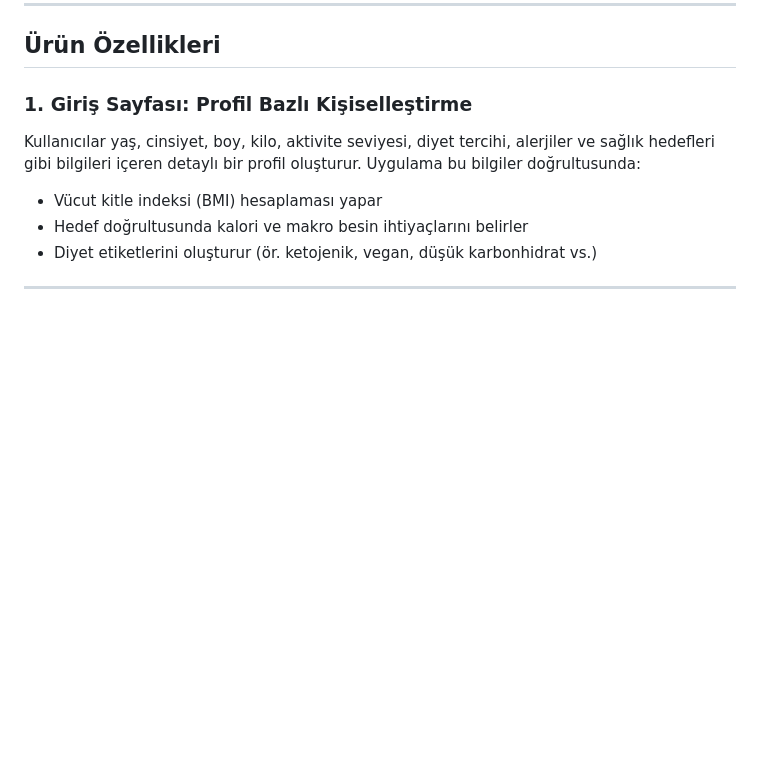
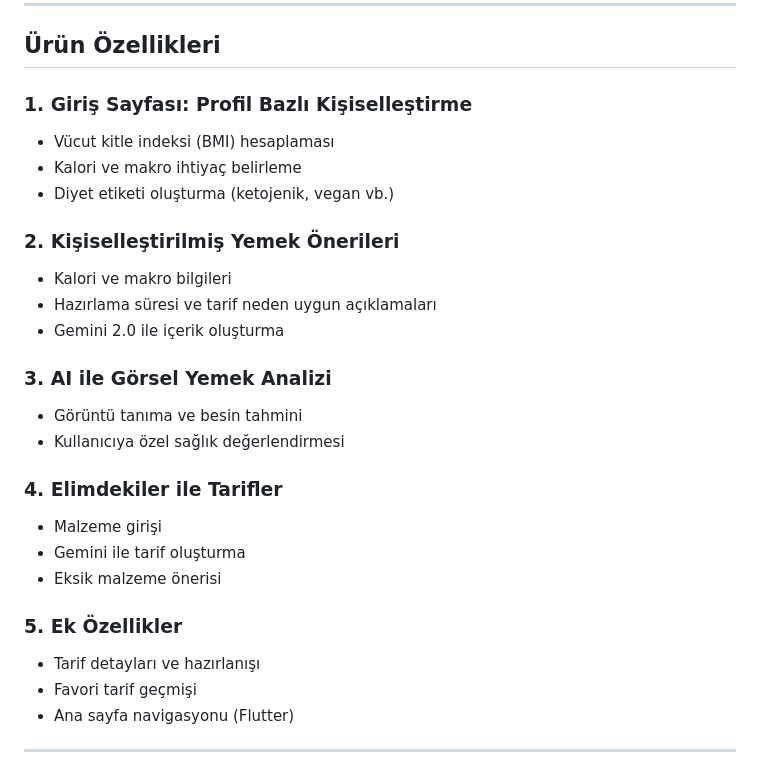
Before and after one commit to batuhanlog/SmartMeal, a Markdown page: README.md, the part around the change printed below. GitHub-like rendering; folded sections open; blank space fills up the shorter version.

```diff
--- a/README.md
+++ b/README.md
@@ -32,9 +38,26 @@ Minimalist ve kullanıcı dostu tasarımı ile SmartMeal, kişisel sağlıkla uy
 ## Ürün Özellikleri
 
 ### 1. Giriş Sayfası: Profil Bazlı Kişiselleştirme
+- Vücut kitle indeksi (BMI) hesaplaması
+- Kalori ve makro ihtiyaç belirleme
+- Diyet etiketi oluşturma (ketojenik, vegan vb.)
 
-Kullanıcılar yaş, cinsiyet, boy, kilo, aktivite seviyesi, diyet tercihi, alerjiler ve sağlık hedefleri gibi bilgileri içeren detaylı bir profil oluşturur. Uygulama bu bilgiler doğrultusunda:
+### 2. Kişiselleştirilmiş Yemek Önerileri
+- Kalori ve makro bilgileri
+- Hazırlama süresi ve tarif neden uygun açıklamaları
+- Gemini 2.0 ile içerik oluşturma
 
-- Vücut kitle indeksi (BMI) hesaplaması yapar
-- Hedef doğrultusunda kalori ve makro besin ihtiyaçlarını belirler
-- Diyet etiketlerini oluşturur (ör. ketojenik, vegan, düşük karbonhidrat vs.)
+### 3. AI ile Görsel Yemek Analizi
+- Görüntü tanıma ve besin tahmini
+- Kullanıcıya özel sağlık değerlendirmesi
+
+### 4. Elimdekiler ile Tarifler
+- Malzeme girişi
+- Gemini ile tarif oluşturma
+- Eksik malzeme önerisi
+
+### 5. Ek Özellikler
+- Tarif detayları ve hazırlanışı
+- Favori tarif geçmişi
+- Ana sayfa navigasyonu (Flutter)
+
```
Also changed, not shown: other parts of README.md (+25 -109 lines).
